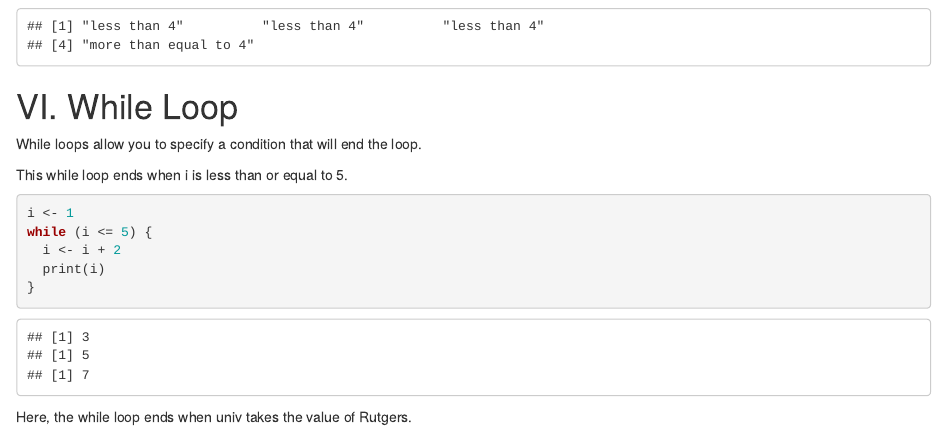
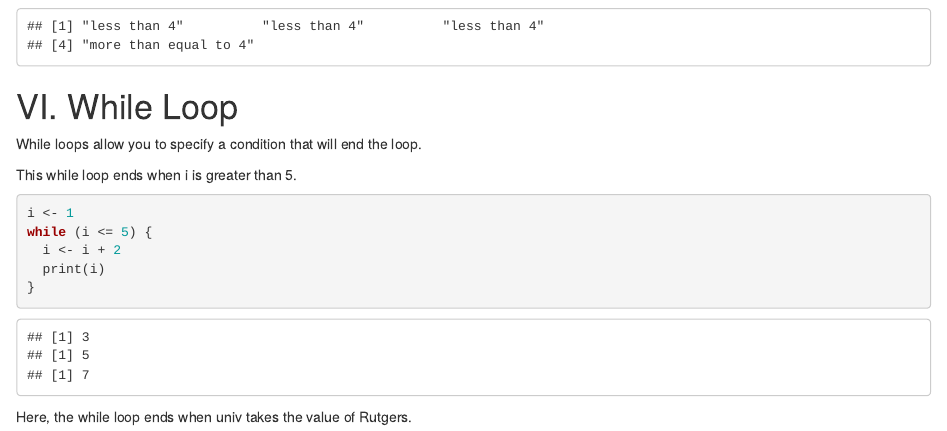
Before and after one commit to NYU-DataServices/R-Tutorials, an R Markdown document (Data Wrangling in R/Syntax.Rmd): the page in a window 1100 px wide, from 16420 px down. Rendered offline with R 4.5, knitr and Pandoc, with nearby package versions; code that draws random numbers runs with fixed seeds of ours.

Commit message:
corrected a sentence

````diff
--- a/Data Wrangling in R/Syntax.Rmd
+++ b/Data Wrangling in R/Syntax.Rmd
@@ -689,7 +689,7 @@ ifelse(test = x < 4, # The test
 
 While loops allow you to specify a condition that will end the loop.
 
-This while loop ends when i is less than or equal to 5.
+This while loop ends when i is greater than 5.
 ```{r}
 i <- 1
 while (i <= 5) {
````
